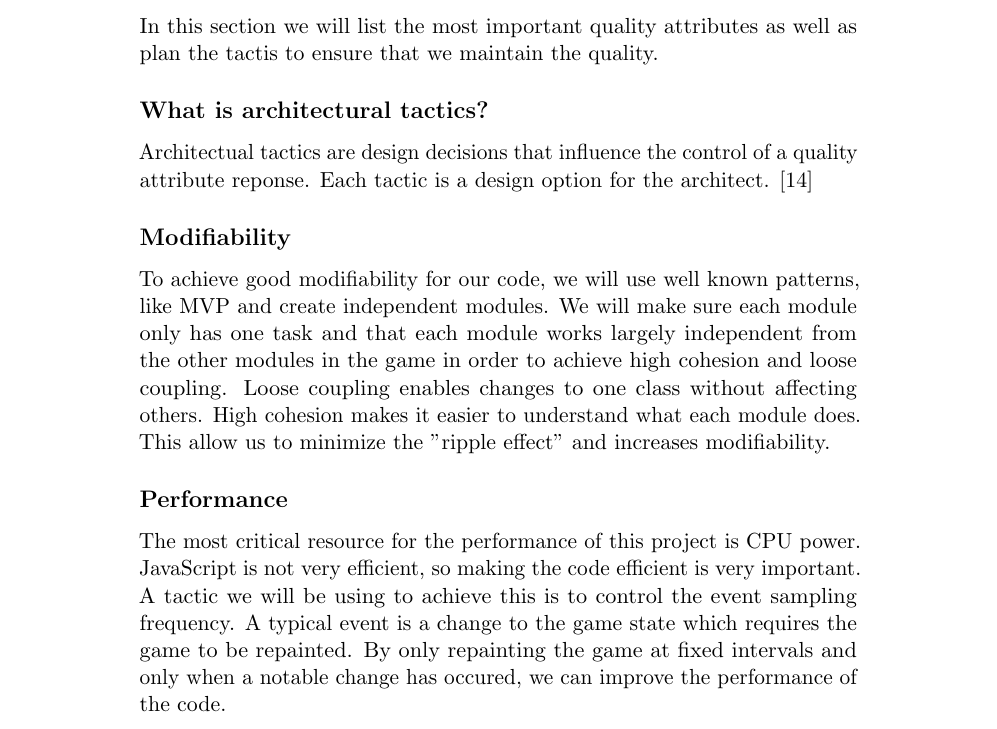
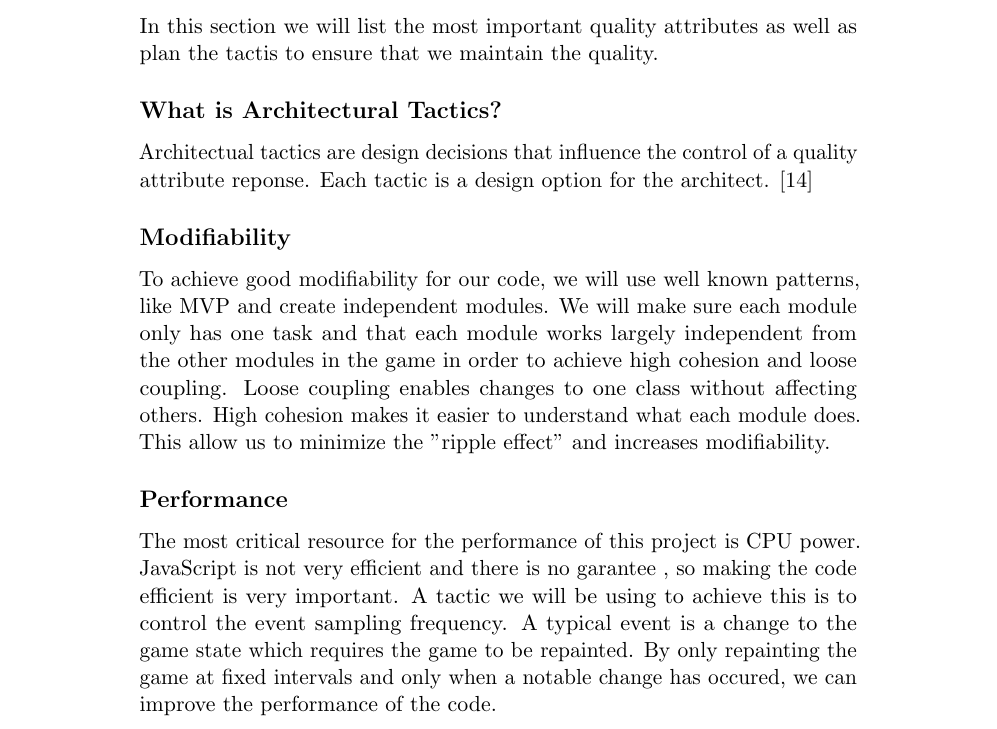
Before and after one commit to kpro-gr10/report, a LaTeX thesis (main.tex, which reads architecture/tactics.tex): part of page 66 of 135, cut so that both start at the same text. Compiled offline with pdfLaTeX.

Commit message:
Fixed subtitle capitalization

```diff
--- a/architecture/tactics.tex
+++ b/architecture/tactics.tex
@@ -1,8 +1,8 @@
 \section{Architectural Tactics}
-	In this section we will list the most important quality attributes as well as plan the tactis to
-	ensure that we maintain the quality.
+In this section we will list the most important quality attributes as well as plan the tactis to
+ensure that we maintain the quality.
 
-\subsection*{What is architectural tactics? }
+\subsection*{What is Architectural Tactics? }
 Architectual tactics are design decisions that influence the control of a quality attribute reponse.
 Each tactic is a design option for the architect. \cite{architecturalTactics}
 
@@ -16,7 +16,7 @@ increases modifiability.
 
 \subsection*{Performance}
 The most critical resource for the performance of this project is CPU power. JavaScript is not very
-efficient, so making the code efficient is very important. A tactic we will be using to achieve this
+efficient and there is no garantee , so making the code efficient is very important. A tactic we will be using to achieve this
 is to control the event sampling frequency. A typical event is a change to the game state which
 requires the game to be repainted. By only repainting the game at fixed intervals and only when a
 notable change has occured, we can improve the performance of the code.
```
